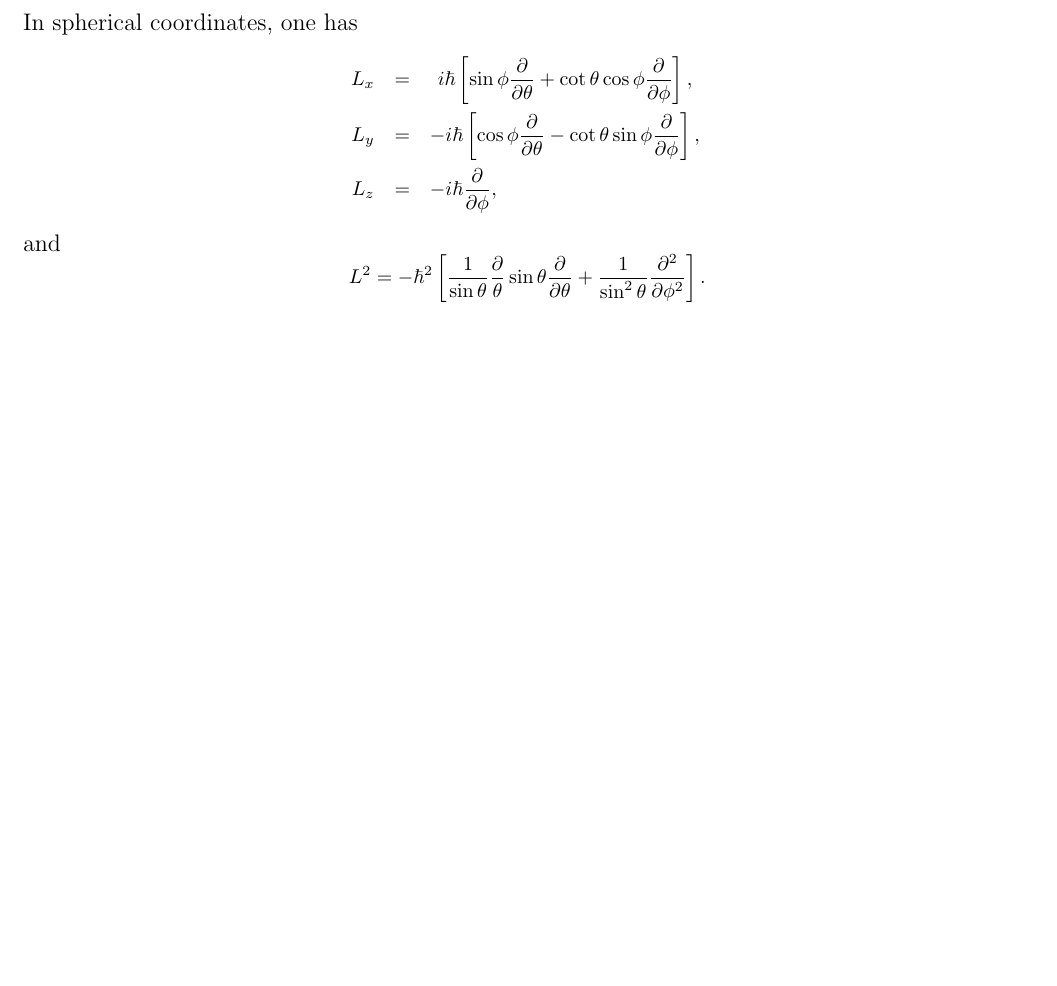
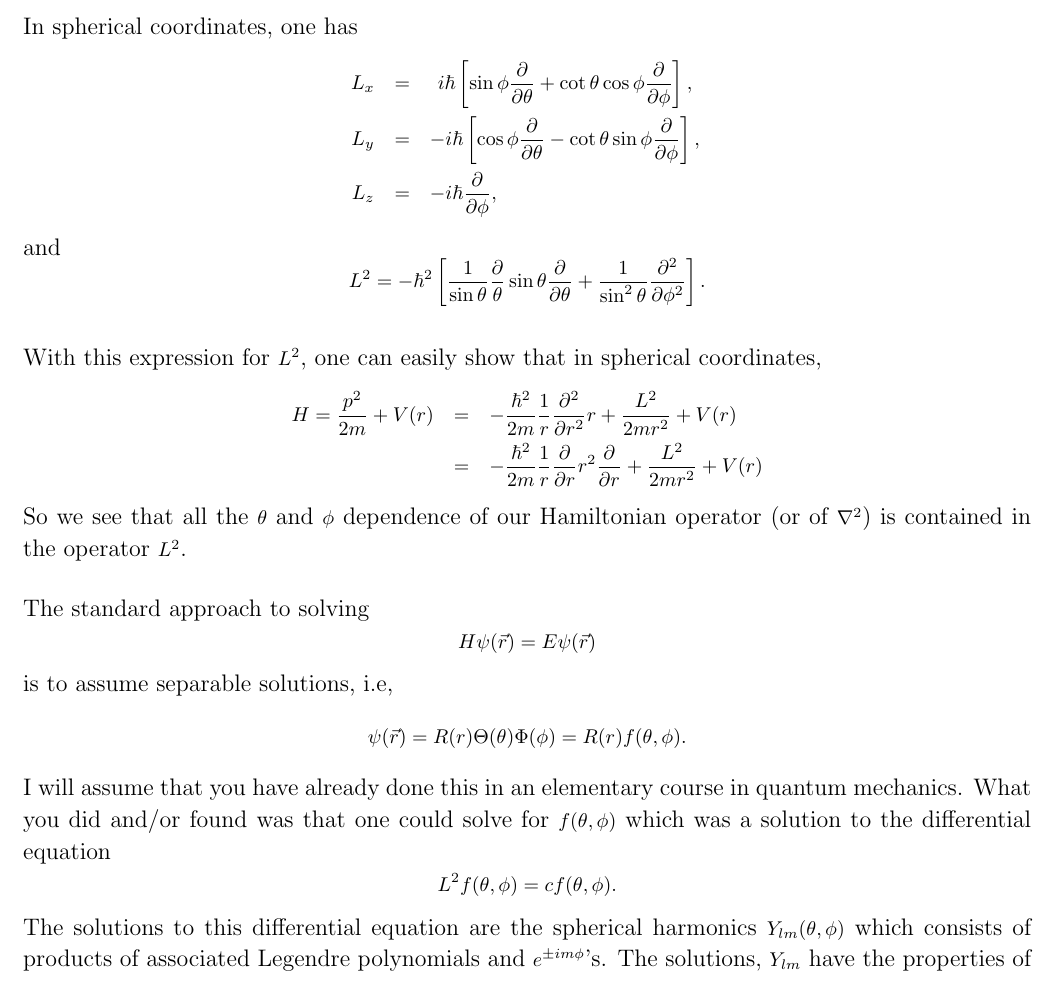
Before and after one commit to johnsurf/QM-by-William-True, a LaTeX document (true_notes.tex, which reads true_8.tex): part of page 75 of 75, cut so that both start at the same text, the shorter picture padded with empty space. Compiled offline with pdfLaTeX.

Commit message:
"Continuing with Section 8"

```diff
--- a/true_8.tex
+++ b/true_8.tex
@@ -22,3 +22,19 @@ L_z &=& -i\hbar {\partial \over\partial\phi},
 \end{eqnarray*}
 and
 $$L^2 = -\hbar^2\left[ {1\over\sin\theta} {\partial\over\theta} \sin\theta {\partial\over\partial\theta} + {1\over\sin^2\theta} {\partial^2\over\partial\phi^2} \right].$$
+
+With this expression for $L^2$, one can easily show that in spherical coordinates,
+\begin{eqnarray*}
+H = {p^2\over2m} + V(r) &=& -{\hbar^2\over2m}{1\over r}{\partial^2\over \partial r^2} r + {L^2\over2mr^2} + V(r) \\
+                                       &=& -{\hbar^2\over2m}{1\over r}{\partial\over\partial r} r^2{\partial\over\partial r} + {L^2\over2mr^2} + V(r)
+\end{eqnarray*}
+So we see that all the $\theta$ and $\phi$ dependence of our Hamiltonian operator (or of $\nabla^2$) is contained in the operator $L^2$.
+
+The standard approach to solving
+$$H\psi(\vec{r}) = E\psi(\vec{r})$$ is to assume separable solutions, i.e,
+$$\psi(\vec{r}) = R(r)\Theta(\theta)\Phi(\phi) = R(r)f(\theta, \phi).$$
+I will assume that you have already done this in an elementary course in quantum mechanics. What you did and/or found was that one could
+solve for $f(\theta,\phi)$ which was a solution to the differential equation
+$$L^2 f(\theta,\phi) = c f(\theta,\phi).$$
+The solutions to this differential equation are the spherical harmonics $Y_{lm}(\theta,\phi)$ which consists of products of associated Legendre
+polynomials and $\ds e^{\pm i m \phi}$'s. The solutions, $Y_{lm}$ have the properties of
```
Also changed, not shown: true_notes.pdf.
